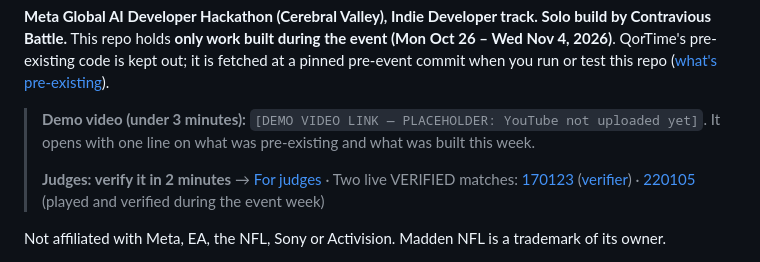
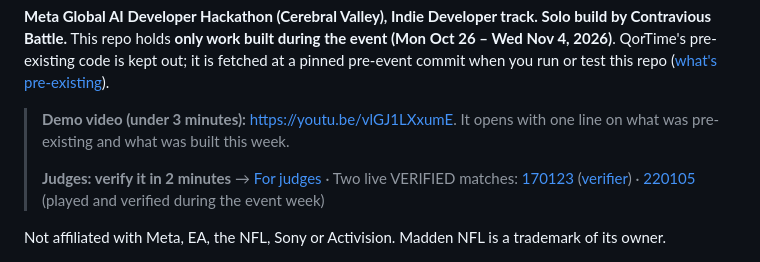
Before and after one commit to ConWan30/qortime-ai, a Markdown page: README.md, the part around the change. GitHub-like rendering.

Commit message:
README: link the demo video (docs only) (#23)

```diff
--- a/README.md
+++ b/README.md
@@ -30,7 +30,7 @@ This repo holds **only work built during the event (Mon Oct 26 – Wed Nov 4, 20
 kept out; it is fetched at a pinned pre-event commit when you run or test this repo
 ([what's pre-existing](#built-this-week-vs-pre-existing)).
 
-> **Demo video (under 3 minutes):** `[DEMO VIDEO LINK — PLACEHOLDER: YouTube not uploaded yet]`. It opens with one line on what
+> **Demo video (under 3 minutes):** https://youtu.be/vlGJ1LXxumE. It opens with one line on what
 > was pre-existing and what was built this week.
 >
 > **Judges: verify it in 2 minutes** → [For judges](#for-judges-verify-in-2-minutes) · Two live VERIFIED matches:
```
